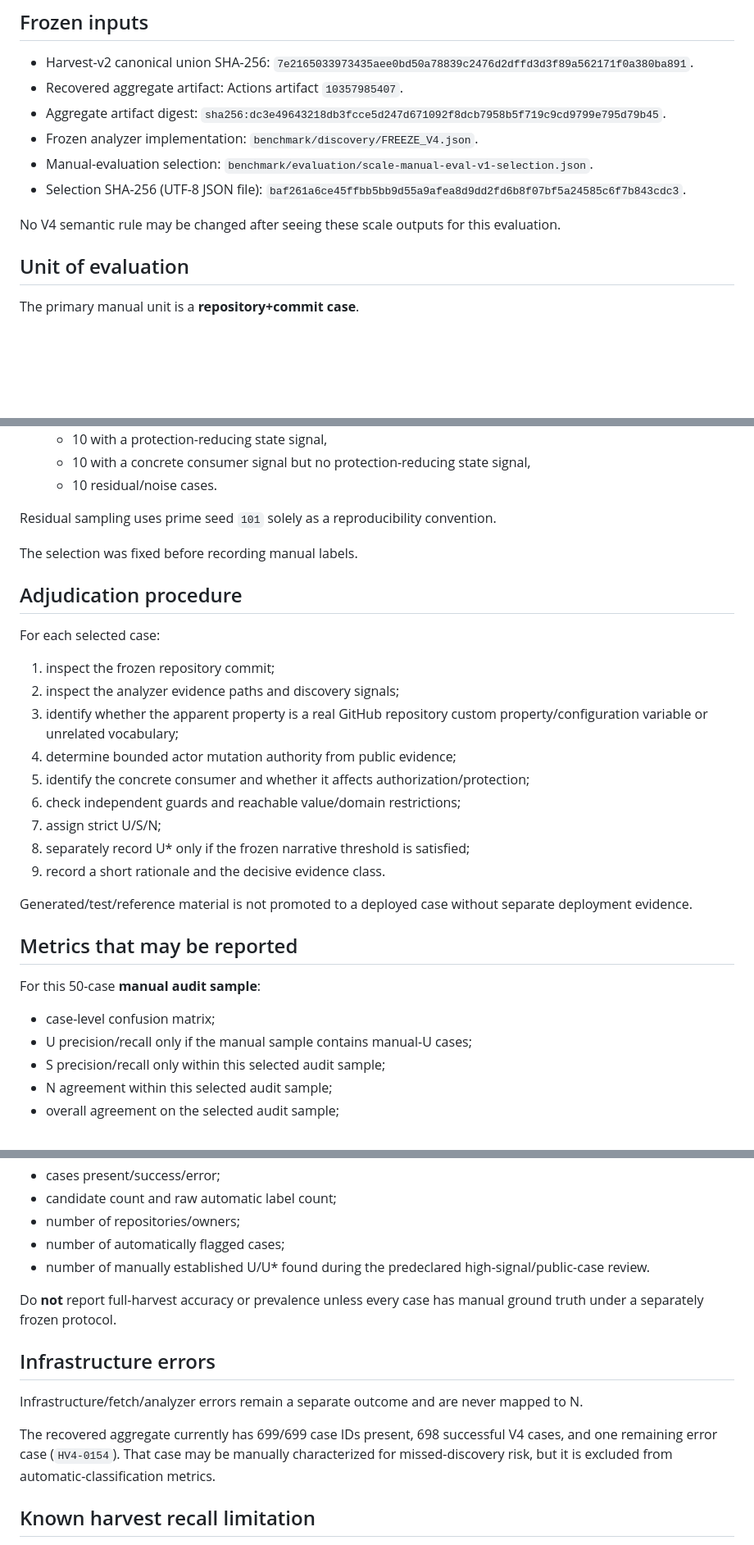
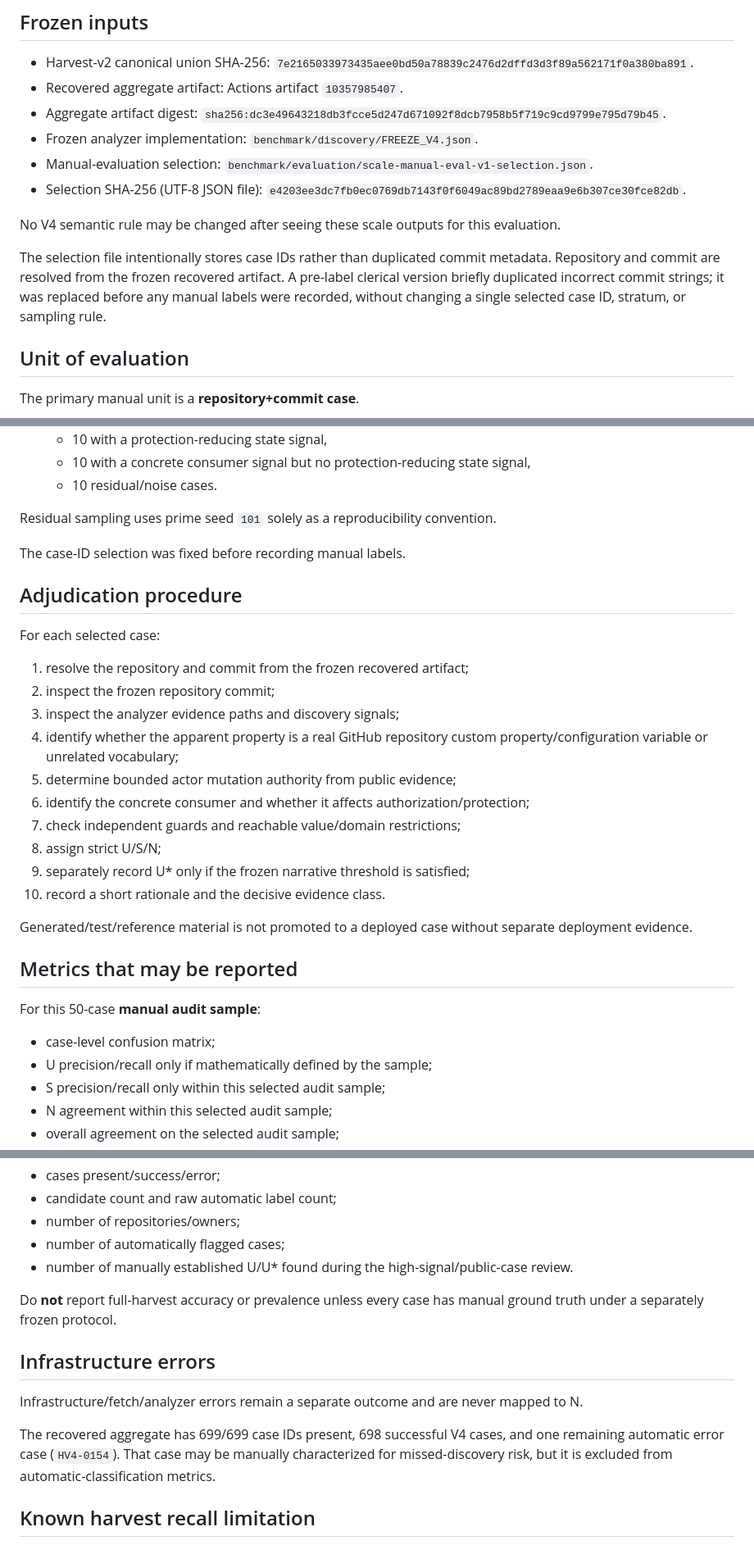
Before and after one commit to ittisaal/authority-killtest, a Markdown page: benchmark/evaluation/SCALE_MANUAL_EVAL_PROTOCOL_V1.md, 3 parts joined by grey strips. Shown at 82% size. Rendered like a GitHub page; blank space fills up the shorter version.

Commit message:
Update frozen protocol after pre-label selection metadata correction

```diff
--- a/benchmark/evaluation/SCALE_MANUAL_EVAL_PROTOCOL_V1.md
+++ b/benchmark/evaluation/SCALE_MANUAL_EVAL_PROTOCOL_V1.md
@@ -20,9 +20,11 @@ It is **not** a random sample of GitHub, and no percentage from the 699 cases ma
 - Aggregate artifact digest: `sha256:dc3e49643218db3fcce5d247d671092f8dcb7958b5f719c9cd9799e795d79b45`.
 - Frozen analyzer implementation: `benchmark/discovery/FREEZE_V4.json`.
 - Manual-evaluation selection: `benchmark/evaluation/scale-manual-eval-v1-selection.json`.
-- Selection SHA-256 (UTF-8 JSON file): `baf261a6ce45ffbb5bb9d55a9afea8d9dd2fd6b8f07bf5a24585c6f7b843cdc3`.
+- Selection SHA-256 (UTF-8 JSON file): `e4203ee3dc7fb0ec0769db7143f0f6049ac89bd2789eaa9e6b307ce30fce82db`.
 
 No V4 semantic rule may be changed after seeing these scale outputs for this evaluation.
+
+The selection file intentionally stores case IDs rather than duplicated commit metadata. Repository and commit are resolved from the frozen recovered artifact. A pre-label clerical version briefly duplicated incorrect commit strings; it was replaced before any manual labels were recorded, without changing a single selected case ID, stratum, or sampling rule.
 
 ## Unit of evaluation
 
@@ -100,21 +102,22 @@ Manual review contains 50 cases:
 
 Residual sampling uses prime seed `101` solely as a reproducibility convention.
 
-The selection was fixed before recording manual labels.
+The case-ID selection was fixed before recording manual labels.
 
 ## Adjudication procedure
 
 For each selected case:
 
-1. inspect the frozen repository commit;
-2. inspect the analyzer evidence paths and discovery signals;
-3. identify whether the apparent property is a real GitHub repository custom property/configuration variable or unrelated vocabulary;
-4. determine bounded actor mutation authority from public evidence;
-5. identify the concrete consumer and whether it affects authorization/protection;
-6. check independent guards and reachable value/domain restrictions;
-7. assign strict U/S/N;
-8. separately record U* only if the frozen narrative threshold is satisfied;
-9. record a short rationale and the decisive evidence class.
+1. resolve the repository and commit from the frozen recovered artifact;
+2. inspect the frozen repository commit;
+3. inspect the analyzer evidence paths and discovery signals;
+4. identify whether the apparent property is a real GitHub repository custom property/configuration variable or unrelated vocabulary;
+5. determine bounded actor mutation authority from public evidence;
+6. identify the concrete consumer and whether it affects authorization/protection;
+7. check independent guards and reachable value/domain restrictions;
+8. assign strict U/S/N;
+9. separately record U* only if the frozen narrative threshold is satisfied;
+10. record a short rationale and the decisive evidence class.
 
 Generated/test/reference material is not promoted to a deployed case without separate deployment evidence.
 
@@ -123,7 +126,7 @@ Generated/test/reference material is not promoted to a deployed case without sep
 For this 50-case **manual audit sample**:
 
 - case-level confusion matrix;
-- U precision/recall only if the manual sample contains manual-U cases;
+- U precision/recall only if mathematically defined by the sample;
 - S precision/recall only within this selected audit sample;
 - N agreement within this selected audit sample;
 - overall agreement on the selected audit sample;
@@ -137,7 +140,7 @@ For the **full 699-case harvest**:
 - candidate count and raw automatic label count;
 - number of repositories/owners;
 - number of automatically flagged cases;
-- number of manually established U/U* found during the predeclared high-signal/public-case review.
+- number of manually established U/U* found during the high-signal/public-case review.
 
 Do **not** report full-harvest accuracy or prevalence unless every case has manual ground truth under a separately frozen protocol.
 
@@ -145,7 +148,7 @@ Do **not** report full-harvest accuracy or prevalence unless every case has manu
 
 Infrastructure/fetch/analyzer errors remain a separate outcome and are never mapped to N.
 
-The recovered aggregate currently has 699/699 case IDs present, 698 successful V4 cases, and one remaining error case (`HV4-0154`). That case may be manually characterized for missed-discovery risk, but it is excluded from automatic-classification metrics.
+The recovered aggregate has 699/699 case IDs present, 698 successful V4 cases, and one remaining automatic error case (`HV4-0154`). That case may be manually characterized for missed-discovery risk, but it is excluded from automatic-classification metrics.
 
 ## Known harvest recall limitation
 
```
